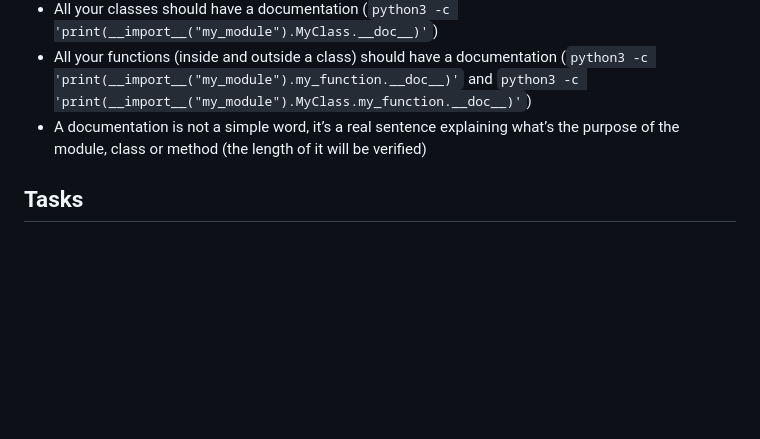
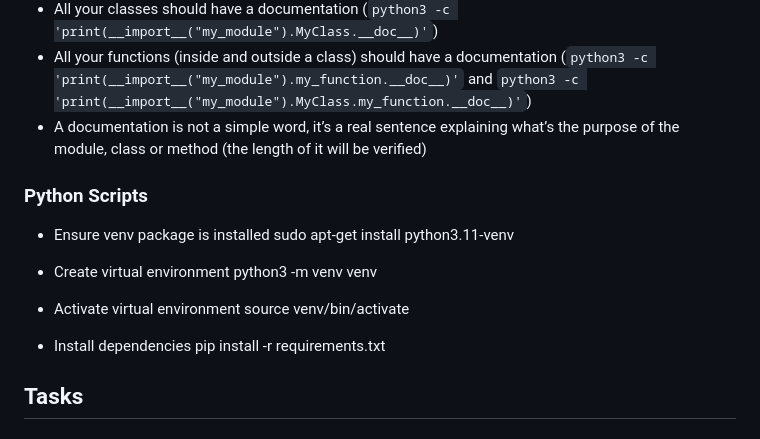
Before and after one commit to MarcP70/holbertonschool-web_back_end, a Markdown page: Session_authentication/README.md, the part around the change. GitHub-like rendering; blank space fills up the shorter version.

Commit message:
Update README.md to add 'Python Scripts' section

```diff
--- a/Session_authentication/README.md
+++ b/Session_authentication/README.md
@@ -46,6 +46,20 @@ Requirements
 *   All your classes should have a documentation (`python3 -c 'print(__import__("my_module").MyClass.__doc__)'`)
 *   All your functions (inside and outside a class) should have a documentation (`python3 -c 'print(__import__("my_module").my_function.__doc__)'` and `python3 -c 'print(__import__("my_module").MyClass.my_function.__doc__)'`)
 *   A documentation is not a simple word, it’s a real sentence explaining what’s the purpose of the module, class or method (the length of it will be verified)
+
+### Python Scripts
+
+  * Ensure venv package is installed
+  sudo apt-get install python3.11-venv
+
+  * Create virtual environment
+  python3 -m venv venv
+
+  * Activate virtual environment
+  source venv/bin/activate
+
+  * Install dependencies
+  pip install -r requirements.txt
 
 Tasks
 -----
```
